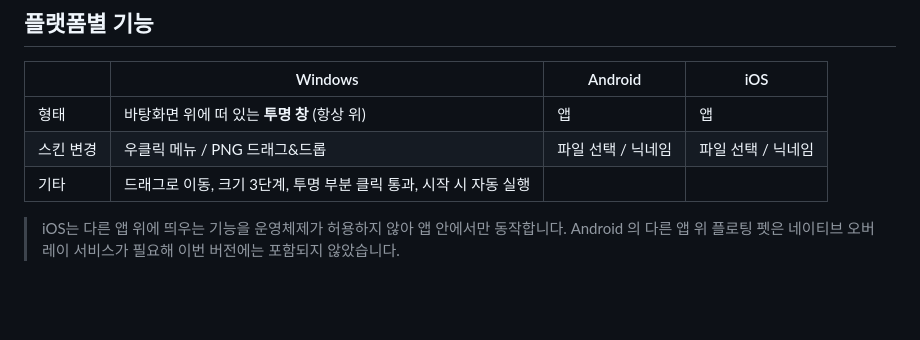
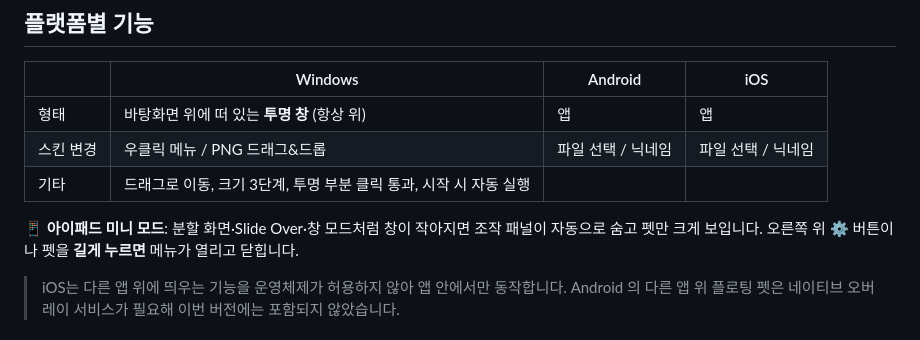
Before and after one commit to dhdheuwueh272828-ai/MC-PET, a Markdown page: README.md, the part around the change. Rendered like a GitHub page; blank space fills up the shorter version.

Commit message:
Document iPad mini mode in README
Co-Authored-By: Claude Opus 5.5 <noreply@anthropic.com>
Claude-Session: https://claude.ai/code/session_01QLcyxqsY68Bt8YTPFsPmze

```diff
--- a/README.md
+++ b/README.md
@@ -22,6 +22,9 @@
 | 형태 | 바탕화면 위에 떠 있는 **투명 창** (항상 위) | 앱 | 앱 |
 | 스킨 변경 | 우클릭 메뉴 / PNG 드래그&드롭 | 파일 선택 / 닉네임 | 파일 선택 / 닉네임 |
 | 기타 | 드래그로 이동, 크기 3단계, 투명 부분 클릭 통과, 시작 시 자동 실행 | | |
+
+**📱 아이패드 미니 모드**: 분할 화면·Slide Over·창 모드처럼 창이 작아지면 조작 패널이 자동으로 숨고 펫만 크게 보입니다.
+오른쪽 위 ⚙️ 버튼이나 펫을 **길게 누르면** 메뉴가 열리고 닫힙니다.
 
 > iOS는 다른 앱 위에 띄우는 기능을 운영체제가 허용하지 않아 앱 안에서만 동작합니다.
 > Android 의 다른 앱 위 플로팅 펫은 네이티브 오버레이 서비스가 필요해 이번 버전에는 포함되지 않았습니다.
```
